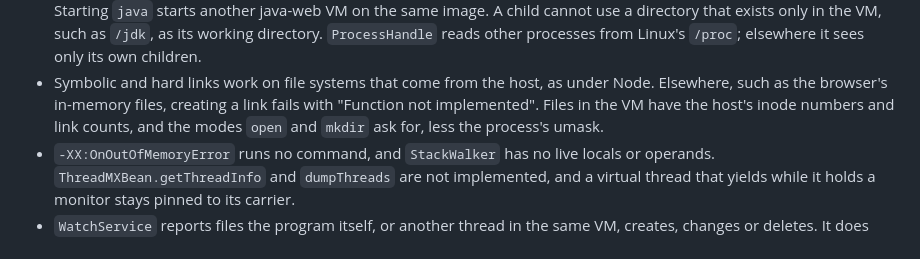
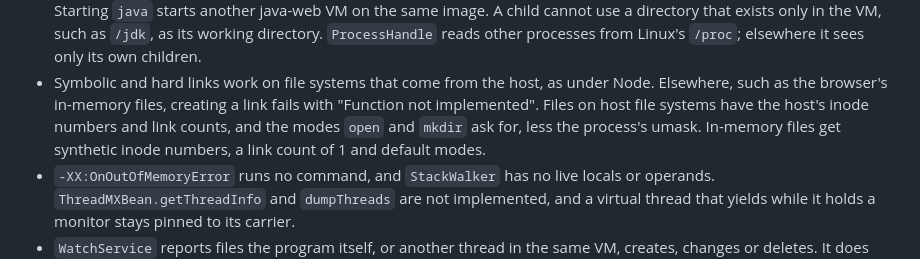
Before and after one commit to Project516/java-web, a Markdown page: docs/support.md, the part around the change. Drawn GitHub-style.

Commit message:
Limit the inode and mode claims in the support notes to host file systems.

```diff
--- a/docs/support.md
+++ b/docs/support.md
@@ -24,9 +24,10 @@ java-web targets headless Java: console apps, libraries and javac.
   other processes from Linux's `/proc`; elsewhere it sees only its own children.
 - Symbolic and hard links work on file systems that come from the host, as
   under Node. Elsewhere, such as the browser's in-memory files, creating a link
-  fails with "Function not implemented". Files in the VM have the host's inode
-  numbers and link counts, and the modes `open` and `mkdir` ask for, less the
-  process's umask.
+  fails with "Function not implemented". Files on host file systems have the
+  host's inode numbers and link counts, and the modes `open` and `mkdir` ask
+  for, less the process's umask. In-memory files get synthetic inode numbers, a
+  link count of 1 and default modes.
 - `-XX:OnOutOfMemoryError` runs no command, and `StackWalker`
   has no live locals or operands. `ThreadMXBean.getThreadInfo` and
   `dumpThreads` are not implemented, and a virtual thread that yields while it
```
